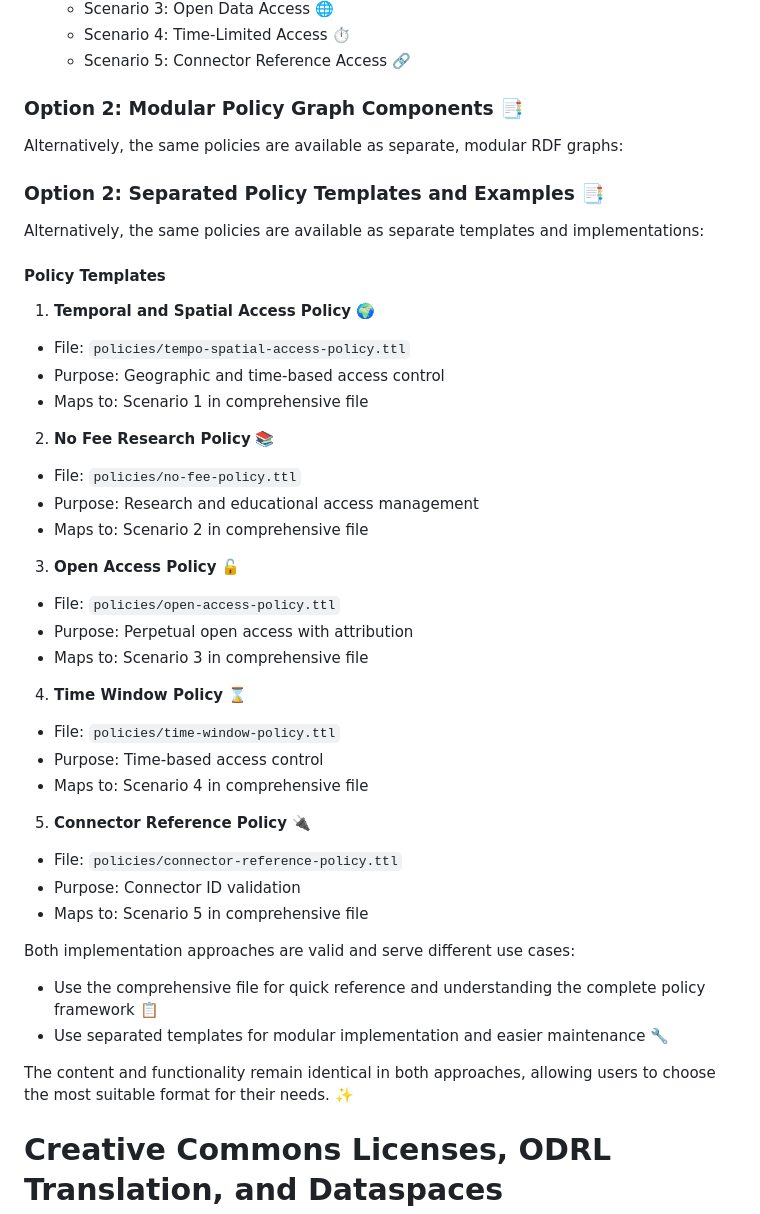
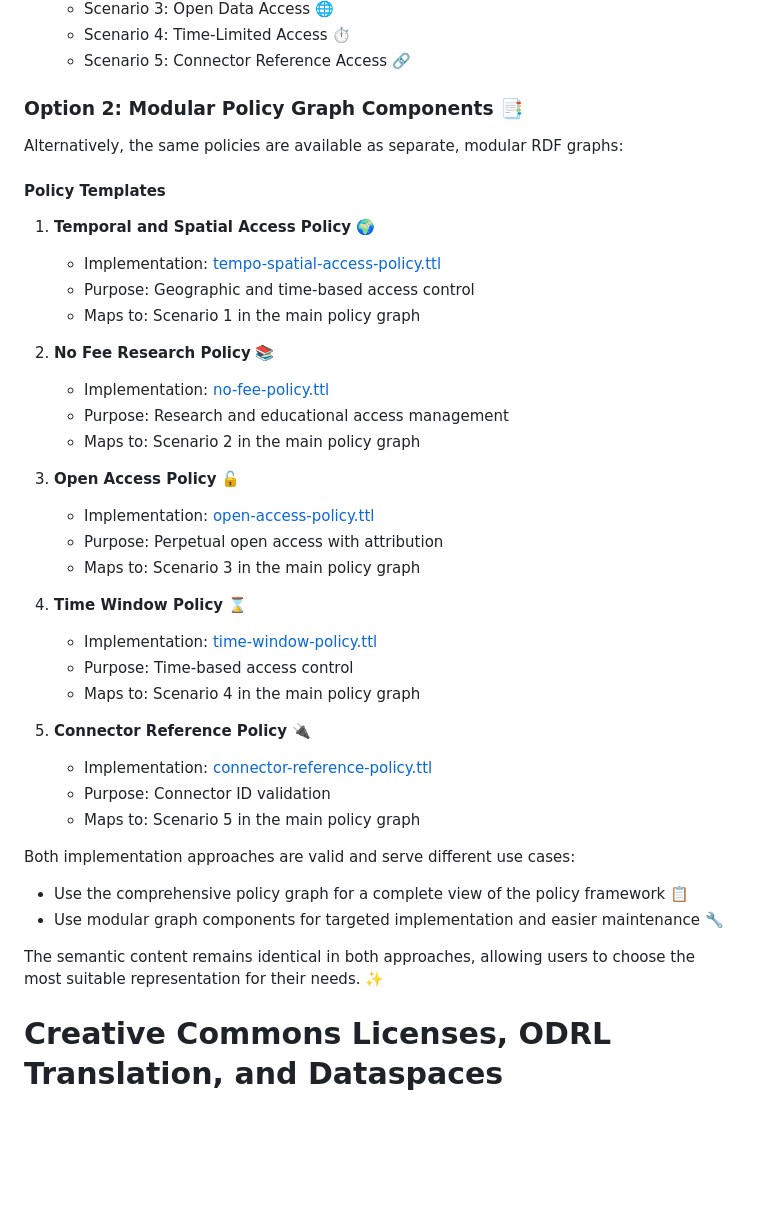
Before and after one commit to Fraunhofer-FIT-DSAI/drk-information-model, a Markdown page: policy/README.md, the part around the change. Drawn GitHub-style; blank space fills up the shorter version.

```diff
--- a/policy/README.md
+++ b/policy/README.md
@@ -21,40 +21,37 @@ All scenarios and their implementations are available as a self-contained RDF gr
 
 Alternatively, the same policies are available as separate, modular RDF graphs:
 
-### Option 2: Separated Policy Templates and Examples 📑
-Alternatively, the same policies are available as separate templates and implementations:
-
 #### Policy Templates
 1. **Temporal and Spatial Access Policy** 🌍
-  - File: `policies/tempo-spatial-access-policy.ttl`
-  - Purpose: Geographic and time-based access control
-  - Maps to: Scenario 1 in comprehensive file
+   - Implementation: [tempo-spatial-access-policy.ttl](tempo-spatial-access-policy.ttl)
+   - Purpose: Geographic and time-based access control
+   - Maps to: Scenario 1 in the main policy graph
 
 2. **No Fee Research Policy** 📚
-  - File: `policies/no-fee-policy.ttl`
-  - Purpose: Research and educational access management
-  - Maps to: Scenario 2 in comprehensive file
+   - Implementation: [no-fee-policy.ttl](no-fee-policy.ttl)
+   - Purpose: Research and educational access management
+   - Maps to: Scenario 2 in the main policy graph
 
 3. **Open Access Policy** 🔓
-  - File: `policies/open-access-policy.ttl`
-  - Purpose: Perpetual open access with attribution
-  - Maps to: Scenario 3 in comprehensive file
+   - Implementation: [open-access-policy.ttl](open-access-policy.ttl)
+   - Purpose: Perpetual open access with attribution
+   - Maps to: Scenario 3 in the main policy graph
 
 4. **Time Window Policy** ⌛
-  - File: `policies/time-window-policy.ttl`
-  - Purpose: Time-based access control
-  - Maps to: Scenario 4 in comprehensive file
+   - Implementation: [time-window-policy.ttl](time-window-policy.ttl)
+   - Purpose: Time-based access control
+   - Maps to: Scenario 4 in the main policy graph
 
 5. **Connector Reference Policy** 🔌
-  - File: `policies/connector-reference-policy.ttl`
-  - Purpose: Connector ID validation
-  - Maps to: Scenario 5 in comprehensive file
+   - Implementation: [connector-reference-policy.ttl](connector-reference-policy.ttl)
+   - Purpose: Connector ID validation
+   - Maps to: Scenario 5 in the main policy graph
 
 Both implementation approaches are valid and serve different use cases:
-- Use the comprehensive file for quick reference and understanding the complete policy framework 📋
-- Use separated templates for modular implementation and easier maintenance 🔧
+- Use the comprehensive policy graph for a complete view of the policy framework 📋
+- Use modular graph components for targeted implementation and easier maintenance 🔧
 
-The content and functionality remain identical in both approaches, allowing users to choose the most suitable format for their needs. ✨
+The semantic content remains identical in both approaches, allowing users to choose the most suitable representation for their needs. ✨
 
 
 
```
